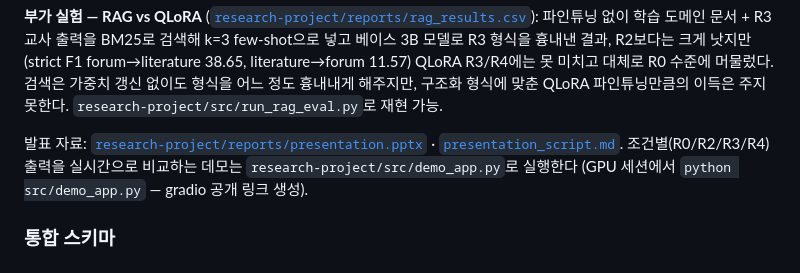
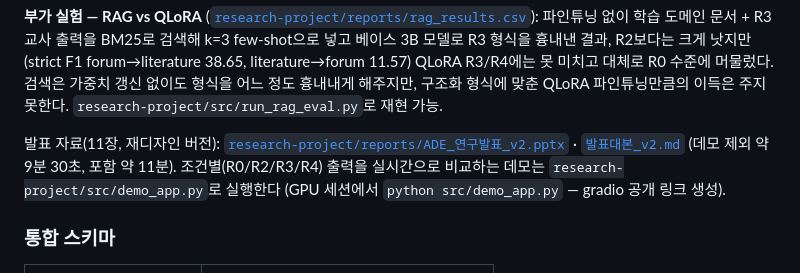
Before and after one commit to Gaeul5/Oracle_healthcare-bio_sLLM, a Markdown page: README.md, the part around the change. GitHub-like rendering.

Commit message:
README: 발표 자료 링크를 재디자인된 v2 파일로 갱신
presentation.pptx/presentation_script.md가 ADE_연구발표_v2.pptx /
발표대본_v2.md로 교체됨(GitHub 웹에서 직접 업로드). README의 발표 자료
링크와 소요시간 안내를 새 파일 기준으로 갱신했다.

Co-Authored-By: Claude Sonnet 5 <noreply@anthropic.com>

```diff
--- a/README.md
+++ b/README.md
@@ -97,8 +97,8 @@ literature→forum 11.57) QLoRA R3/R4에는 못 미치고 대체로 R0 수준에
 가중치 갱신 없이도 형식을 어느 정도 흉내내게 해주지만, 구조화 형식에 맞춘 QLoRA 파인튜닝만큼의
 이득은 주지 못한다. `research-project/src/run_rag_eval.py`로 재현 가능.
 
-발표 자료: [`research-project/reports/presentation.pptx`](research-project/reports/presentation.pptx) ·
-[`presentation_script.md`](research-project/reports/presentation_script.md).
+발표 자료(11장, 재디자인 버전): [`research-project/reports/ADE_연구발표_v2.pptx`](research-project/reports/ADE_연구발표_v2.pptx) ·
+[`발표대본_v2.md`](research-project/reports/발표대본_v2.md) (데모 제외 약 9분 30초, 포함 약 11분).
 조건별(R0/R2/R3/R4) 출력을 실시간으로 비교하는 데모는 `research-project/src/demo_app.py`로 실행한다
 (GPU 세션에서 `python src/demo_app.py` — gradio 공개 링크 생성).
 
```
